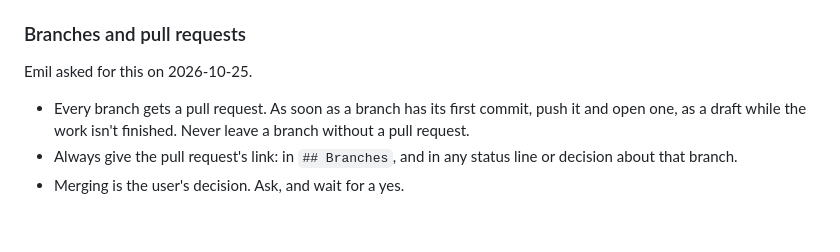
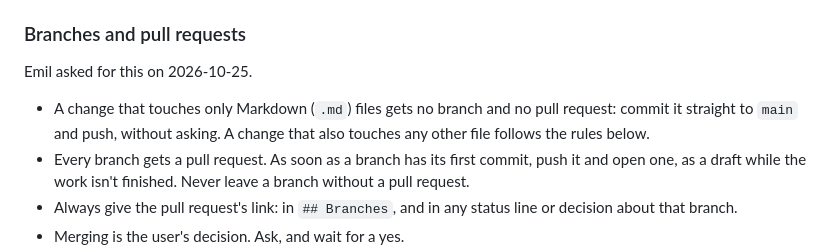
Before and after one commit to FollowThroughHQ/FollowThroughHQ2, a Markdown page: CLAUDE.md, the part around the change. Rendered like a GitHub page; blank space fills up the shorter version.

Commit message:
Commit Markdown-only changes straight to main, without a pull request
Co-Authored-By: Claude Opus 5.5 <noreply@anthropic.com>

```diff
--- a/CLAUDE.md
+++ b/CLAUDE.md
@@ -63,6 +63,7 @@ Emil asked for this on 2026-10-25.
 
 Emil asked for this on 2026-10-25.
 
+- A change that touches only Markdown (`.md`) files gets no branch and no pull request: commit it straight to `main` and push, without asking. A change that also touches any other file follows the rules below.
 - Every branch gets a pull request. As soon as a branch has its first commit, push it and open one, as a draft while the work isn't finished. Never leave a branch without a pull request.
 - Always give the pull request's link: in `## Branches`, and in any status line or decision about that branch.
 - Merging is the user's decision. Ask, and wait for a yes.
```
